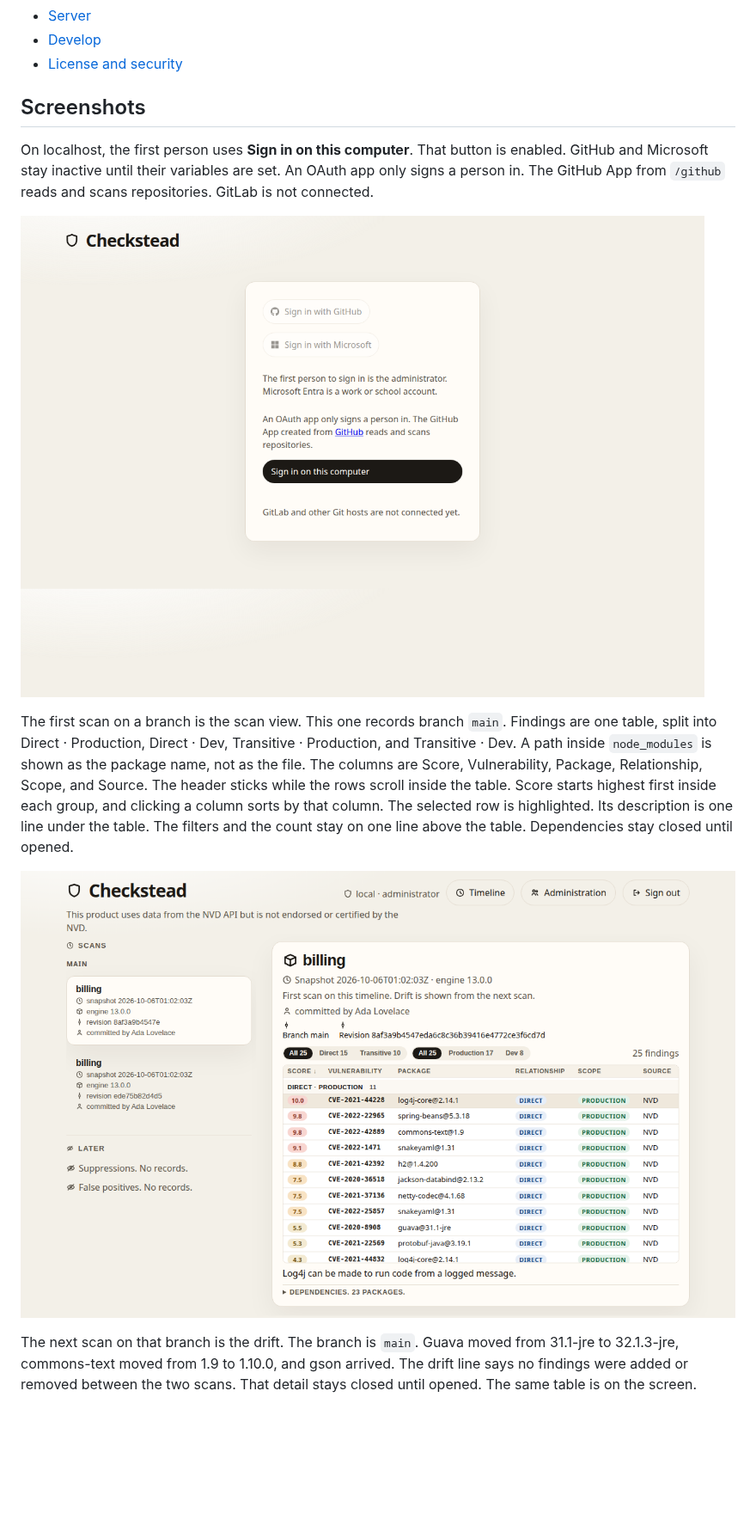
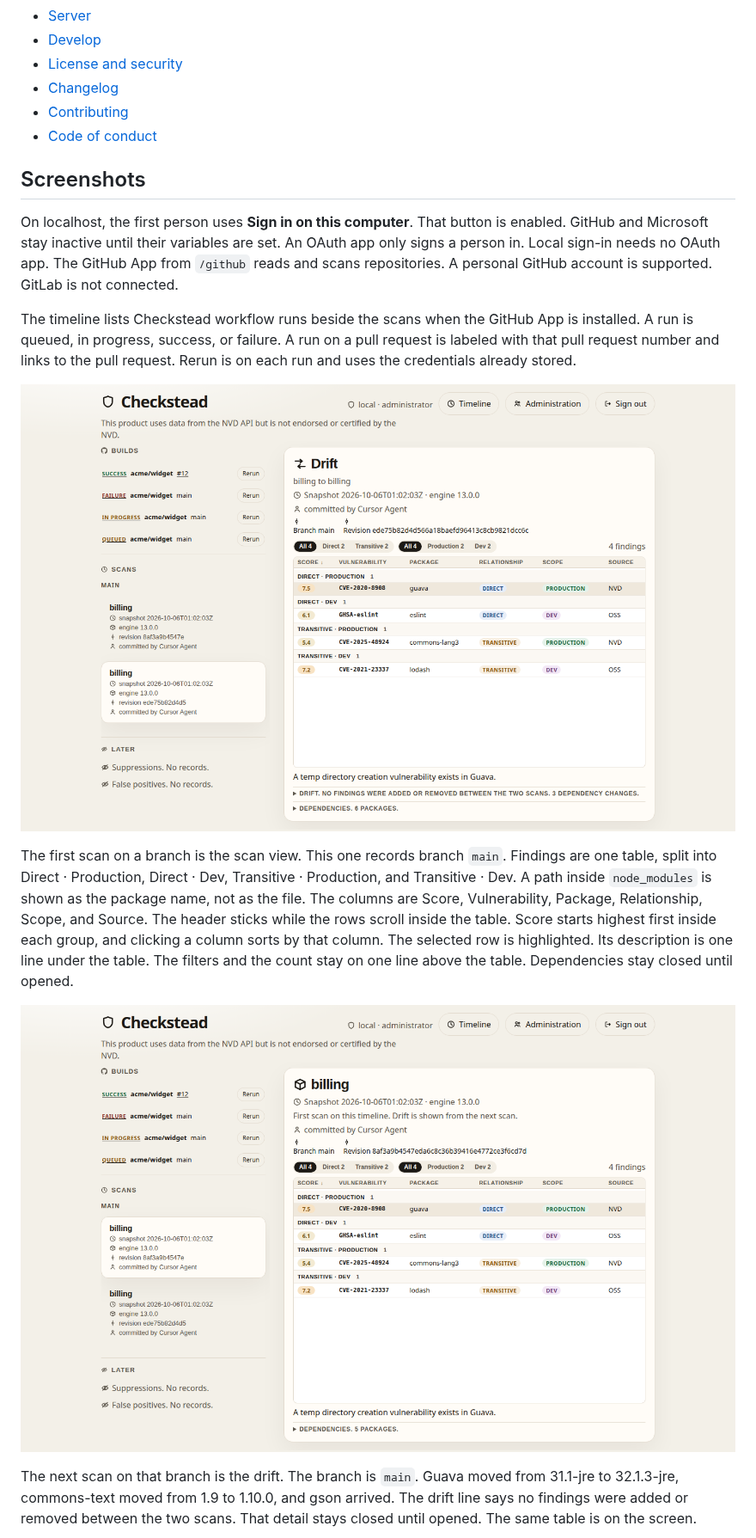
Before and after one commit to chethankumblekar/dependency-check-db-cache, a Markdown page: README.md, the part around one of its changes. Shown at 86% size. GitHub-like rendering; pictures changed too: docs/screenshots/scan.png, docs/screenshots/sign-in.png; blank space fills up the shorter version.

```diff
--- a/README.md
+++ b/README.md
@@ -123,10 +123,15 @@ With no `checkstead.yml` in that directory, the policy is `prefer-newest`, with
 - [Server](#server)
 - [Develop](#develop)
 - [License and security](#license-and-security)
+- [Changelog](CHANGELOG.md)
+- [Contributing](CONTRIBUTING.md)
+- [Code of conduct](CODE_OF_CONDUCT.md)
 
 ## Screenshots
 
-On localhost, the first person uses **Sign in on this computer**. That button is enabled. GitHub and Microsoft stay inactive until their variables are set. An OAuth app only signs a person in. The GitHub App from `/github` reads and scans repositories. GitLab is not connected.
+On localhost, the first person uses **Sign in on this computer**. That button is enabled. GitHub and Microsoft stay inactive until their variables are set. An OAuth app only signs a person in. Local sign-in needs no OAuth app. The GitHub App from `/github` reads and scans repositories. A personal GitHub account is supported. GitLab is not connected.
+
+The timeline lists Checkstead workflow runs beside the scans when the GitHub App is installed. A run is queued, in progress, success, or failure. A run on a pull request is labeled with that pull request number and links to the pull request. Rerun is on each run and uses the credentials already stored.
 
 ![Sign-in page. Sign in on this computer is enabled. GitHub and Microsoft are inactive.](docs/screenshots/sign-in.png)
 
```
Also changed, not shown: other parts of README.md (+16 -6 lines), .github/PULL_REQUEST_TEMPLATE.md (added, +10 -0 lines), CHANGELOG.md (added, +27 -0 lines), CODE_OF_CONDUCT.md (added, +129 -0 lines), CONTRIBUTING.md (+44 -4 lines), SECURITY.md (+11 -3 lines), docs/architecture.md (added, +38 -0 lines), docs/screenshots/administration.png, docs/screenshots/drift.png, 4 other files.
